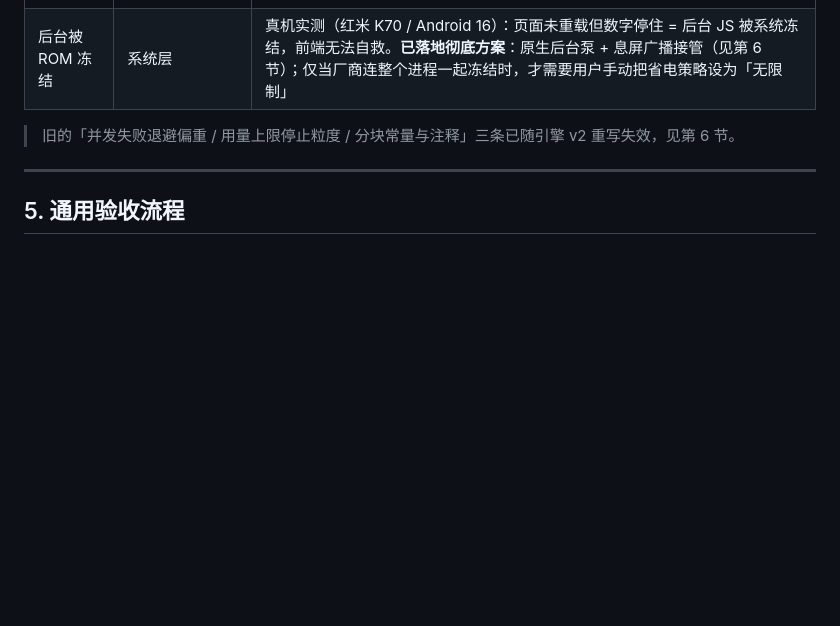
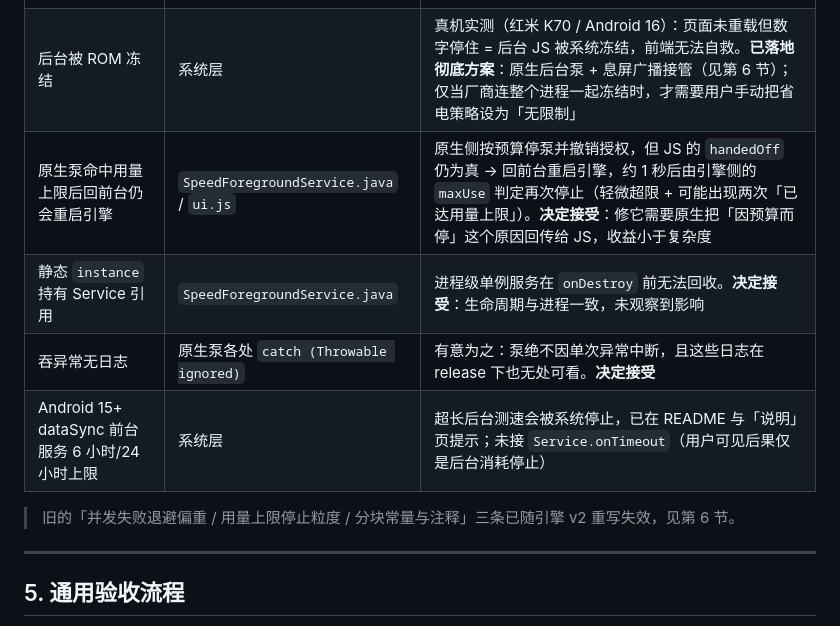
Before and after one commit to change-ouyang/network-speed-app, a Markdown page: POLISH_PLAN.md, the part around the change. GitHub-like rendering; blank space fills up the shorter version.

Commit message:
docs: 记录复审后决定接受（不修）的低危项，避免后人重复评估
纳入 POLISH_PLAN 第 4 节：原生预算停泵后回前台会重启引擎（轻微超限+可能重复提示）、静态 instance 持有 Service、吞异常无日志、Android 15 dataSync 6h 上限未接 onTimeout。四项均有明确取舍理由。

```diff
--- a/POLISH_PLAN.md
+++ b/POLISH_PLAN.md
@@ -175,6 +175,10 @@
 |---|---|---|
 | IP 归属接口稳定性 | `www/js/geo.js` | 已剔除两个死源；剩余 5 个 https 源仍受所在网络影响，失败会自动重试 2 轮 |
 | 后台被 ROM 冻结 | 系统层 | 真机实测（红米 K70 / Android 16）：页面未重载但数字停住 = 后台 JS 被系统冻结，前端无法自救。**已落地彻底方案**：原生后台泵 + 息屏广播接管（见第 6 节）；仅当厂商连整个进程一起冻结时，才需要用户手动把省电策略设为「无限制」 |
+| 原生泵命中用量上限后回前台仍会重启引擎 | `SpeedForegroundService.java` / `ui.js` | 原生侧按预算停泵并撤销授权，但 JS 的 `handedOff` 仍为真 → 回前台重启引擎，约 1 秒后由引擎侧的 `maxUse` 判定再次停止（轻微超限 + 可能出现两次「已达用量上限」）。**决定接受**：修它需要原生把「因预算而停」这个原因回传给 JS，收益小于复杂度 |
+| 静态 `instance` 持有 Service 引用 | `SpeedForegroundService.java` | 进程级单例服务在 `onDestroy` 前无法回收。**决定接受**：生命周期与进程一致，未观察到影响 |
+| 吞异常无日志 | 原生泵各处 `catch (Throwable ignored)` | 有意为之：泵绝不因单次异常中断，且这些日志在 release 下也无处可看。**决定接受** |
+| Android 15+ dataSync 前台服务 6 小时/24 小时上限 | 系统层 | 超长后台测速会被系统停止，已在 README 与「说明」页提示；未接 `Service.onTimeout`（用户可见后果仅是后台消耗停止） |
 
 > 旧的「并发失败退避偏重 / 用量上限停止粒度 / 分块常量与注释」三条已随引擎 v2 重写失效，见第 6 节。
 
```
